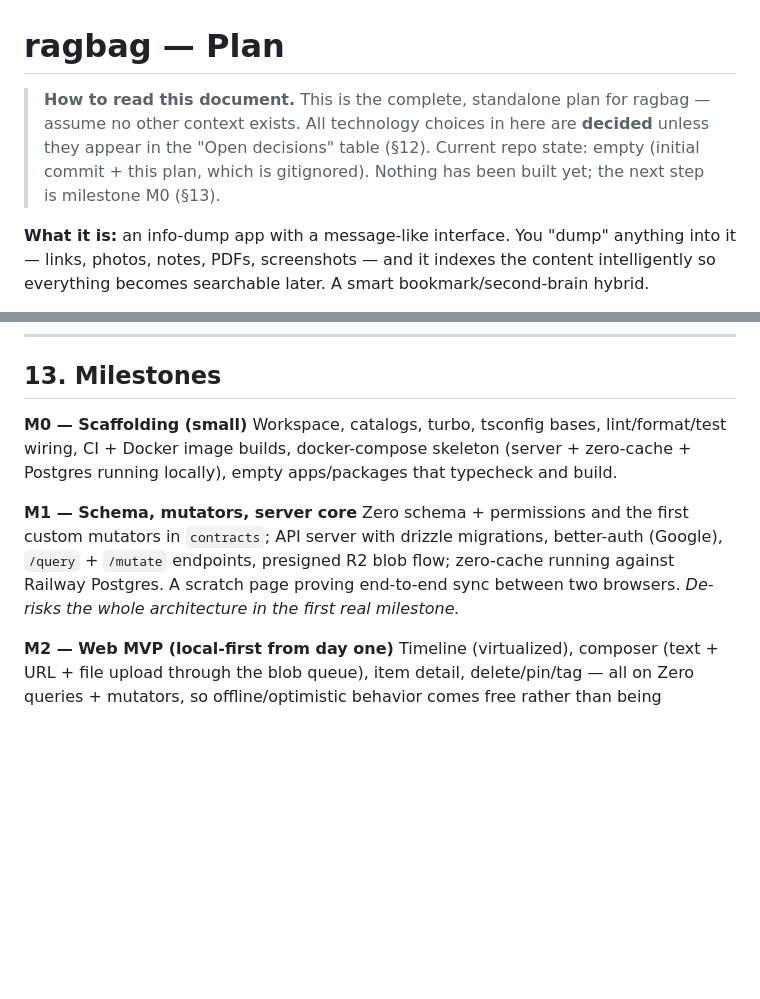
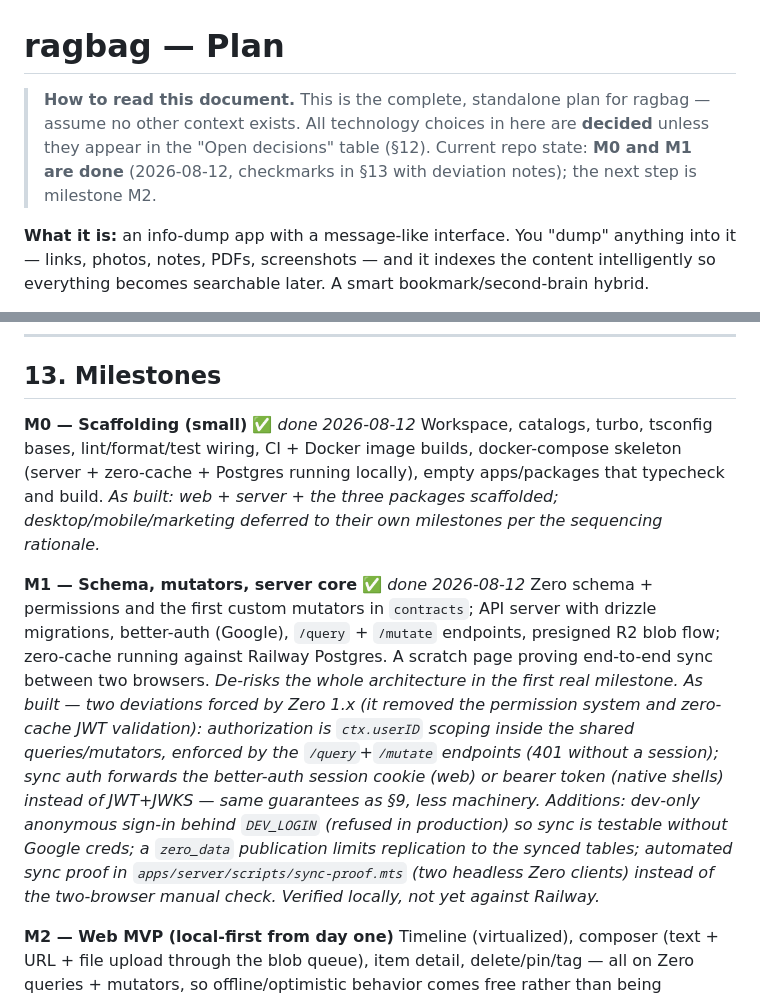
Before and after one commit to yekta/ragbag, a Markdown page: PLAN.md, 2 parts joined by grey strips. Drawn GitHub-style; blank space fills up the shorter version.

Commit message:
Mark M0 and M1 as complete in project plan
- Document completed milestones, dates, and implementation deviations
- Set M2 as the next milestone

```diff
--- a/PLAN.md
+++ b/PLAN.md
@@ -1,6 +1,6 @@
 # ragbag — Plan
 
-> **How to read this document.** This is the complete, standalone plan for ragbag — assume no other context exists. All technology choices in here are **decided** unless they appear in the "Open decisions" table (§12). Current repo state: empty (initial commit + this plan, which is gitignored). Nothing has been built yet; the next step is milestone M0 (§13).
+> **How to read this document.** This is the complete, standalone plan for ragbag — assume no other context exists. All technology choices in here are **decided** unless they appear in the "Open decisions" table (§12). Current repo state: **M0 and M1 are done** (2026-08-12, checkmarks in §13 with deviation notes); the next step is milestone M2.
 
 **What it is:** an info-dump app with a message-like interface. You "dump" anything into it — links, photos, notes, PDFs, screenshots — and it indexes the content intelligently so everything becomes searchable later. A smart bookmark/second-brain hybrid.
 
@@ -314,11 +314,13 @@ Everything not listed here is decided.
 
 ## 13. Milestones
 
-**M0 — Scaffolding (small)**
+**M0 — Scaffolding (small)** ✅ *done 2026-08-12*
 Workspace, catalogs, turbo, tsconfig bases, lint/format/test wiring, CI + Docker image builds, docker-compose skeleton (server + zero-cache + Postgres running locally), empty apps/packages that typecheck and build.
+*As built: web + server + the three packages scaffolded; desktop/mobile/marketing deferred to their own milestones per the sequencing rationale.*
 
-**M1 — Schema, mutators, server core**
+**M1 — Schema, mutators, server core** ✅ *done 2026-08-12*
 Zero schema + permissions and the first custom mutators in `contracts`; API server with drizzle migrations, better-auth (Google), `/query` + `/mutate` endpoints, presigned R2 blob flow; zero-cache running against Railway Postgres. A scratch page proving end-to-end sync between two browsers. *De-risks the whole architecture in the first real milestone.*
+*As built — two deviations forced by Zero 1.x (it removed the permission system and zero-cache JWT validation): authorization is `ctx.userID` scoping inside the shared queries/mutators, enforced by the `/query`+`/mutate` endpoints (401 without a session); sync auth forwards the better-auth session cookie (web) or bearer token (native shells) instead of JWT+JWKS — same guarantees as §9, less machinery. Additions: dev-only anonymous sign-in behind `DEV_LOGIN` (refused in production) so sync is testable without Google creds; a `zero_data` publication limits replication to the synced tables; automated sync proof in `apps/server/scripts/sync-proof.mts` (two headless Zero clients) instead of the two-browser manual check. Verified locally, not yet against Railway.*
 
 **M2 — Web MVP (local-first from day one)**
 Timeline (virtualized), composer (text + URL + file upload through the blob queue), item detail, delete/pin/tag — all on Zero queries + mutators, so offline/optimistic behavior comes free rather than being retrofitted. *First usable dogfooding build.*
```
